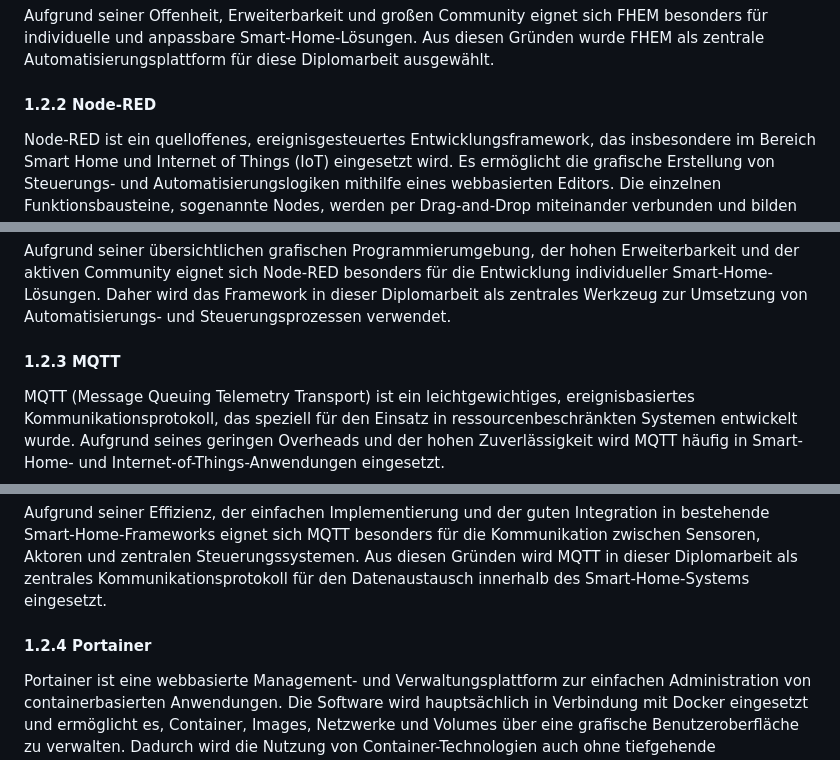
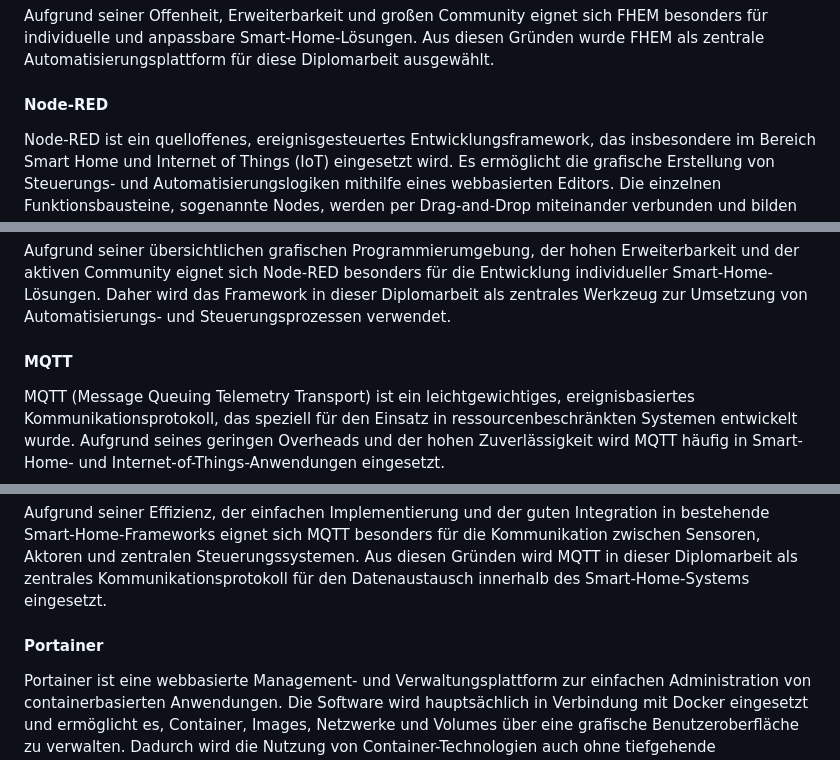
Before and after one commit to ChristianRadlingmaier/DA_SmartHome_2025-2026, a Markdown page: Diplomarbeit/33-ausarbeitung-Radlingmaier.md, 3 parts joined by grey strips. GitHub-like rendering.

```diff
--- a/Diplomarbeit/33-ausarbeitung-Radlingmaier.md
+++ b/Diplomarbeit/33-ausarbeitung-Radlingmaier.md
@@ -104,7 +104,7 @@ Die Kommunikation zwischen FHEM und externen Geräten kann über unterschiedlich
 
 Aufgrund seiner Offenheit, Erweiterbarkeit und großen Community eignet sich FHEM besonders für individuelle und anpassbare Smart-Home-Lösungen. Aus diesen Gründen wurde FHEM als zentrale Automatisierungsplattform für diese Diplomarbeit ausgewählt.
 
-#### 1.2.2 Node-RED
+#### Node-RED
 Node-RED ist ein quelloffenes, ereignisgesteuertes Entwicklungsframework, das insbesondere im Bereich Smart Home und Internet of Things (IoT) eingesetzt wird. Es ermöglicht die grafische Erstellung von Steuerungs- und Automatisierungslogiken mithilfe eines webbasierten Editors. Die einzelnen Funktionsbausteine, sogenannte Nodes, werden per Drag-and-Drop miteinander verbunden und bilden gemeinsam sogenannte Flows, welche den Daten- und Kontrollfluss innerhalb des Systems abbilden.
 
 Innerhalb eines Smart-Home-Systems übernimmt Node-RED die Verarbeitung von Sensordaten sowie die Umsetzung von logischen Abläufen. Eingehende Informationen, beispielsweise von Temperatur- oder Bewegungssensoren, können analysiert, gefiltert und anschließend zur Steuerung von Aktoren wie Beleuchtung, Heizung oder Rollläden verwendet werden. Dadurch lassen sich sowohl einfache Automatisierungen als auch komplexe Abhängigkeiten realisieren.
@@ -115,7 +115,7 @@ Zusätzlich besteht die Möglichkeit, eigene Funktionslogiken mithilfe von JavaS
 
 Aufgrund seiner übersichtlichen grafischen Programmierumgebung, der hohen Erweiterbarkeit und der aktiven Community eignet sich Node-RED besonders für die Entwicklung individueller Smart-Home-Lösungen. Daher wird das Framework in dieser Diplomarbeit als zentrales Werkzeug zur Umsetzung von Automatisierungs- und Steuerungsprozessen verwendet.
 
-#### 1.2.3 MQTT
+#### MQTT
 MQTT (Message Queuing Telemetry Transport) ist ein leichtgewichtiges, ereignisbasiertes Kommunikationsprotokoll, das speziell für den Einsatz in ressourcenbeschränkten Systemen entwickelt wurde. Aufgrund seines geringen Overheads und der hohen Zuverlässigkeit wird MQTT häufig in Smart-Home- und Internet-of-Things-Anwendungen eingesetzt.
 
 Das Protokoll basiert auf dem sogenannten Publish-Subscribe-Prinzip. Dabei kommunizieren die einzelnen Geräte nicht direkt miteinander, sondern über eine zentrale Instanz, den sogenannten Broker. Sensoren oder andere Datenquellen senden ihre Informationen als Nachrichten (Publish) an den Broker, während andere Komponenten diese Nachrichten abonnieren (Subscribe). Die Zuordnung erfolgt über eindeutig benannte Themen (Topics).
@@ -127,7 +127,7 @@ Ein weiterer Vorteil von MQTT ist die Unterstützung verschiedener Qualitätsstu
 Aufgrund seiner Effizienz, der einfachen Implementierung und der guten Integration in bestehende Smart-Home-Frameworks eignet sich MQTT besonders für die Kommunikation zwischen Sensoren, Aktoren und zentralen Steuerungssystemen. Aus diesen Gründen wird MQTT in dieser Diplomarbeit als zentrales Kommunikationsprotokoll für den Datenaustausch innerhalb des Smart-Home-Systems eingesetzt.
 
 
-#### 1.2.4 Portainer
+#### Portainer
 Portainer ist eine webbasierte Management- und Verwaltungsplattform zur einfachen Administration von containerbasierten Anwendungen. Die Software wird hauptsächlich in Verbindung mit Docker eingesetzt und ermöglicht es, Container, Images, Netzwerke und Volumes über eine grafische Benutzeroberfläche zu verwalten. Dadurch wird die Nutzung von Container-Technologien auch ohne tiefgehende Kommandozeilenkenntnisse erleichtert.
 
 Im Smart-Home-Umfeld eignet sich Portainer besonders für den Betrieb und die Organisation mehrerer Dienste auf einer zentralen Steuereinheit, wie beispielsweise einem Raspberry Pi oder einem Server. Anwendungen wie Node-RED, MQTT-Broker oder FHEM können in separaten Containern betrieben und über Portainer übersichtlich verwaltet werden. Dies erhöht die Wartbarkeit und Übersichtlichkeit des Gesamtsystems.
```
Also changed, not shown: other parts of Diplomarbeit/33-ausarbeitung-Radlingmaier.md (+8 -8 lines).
